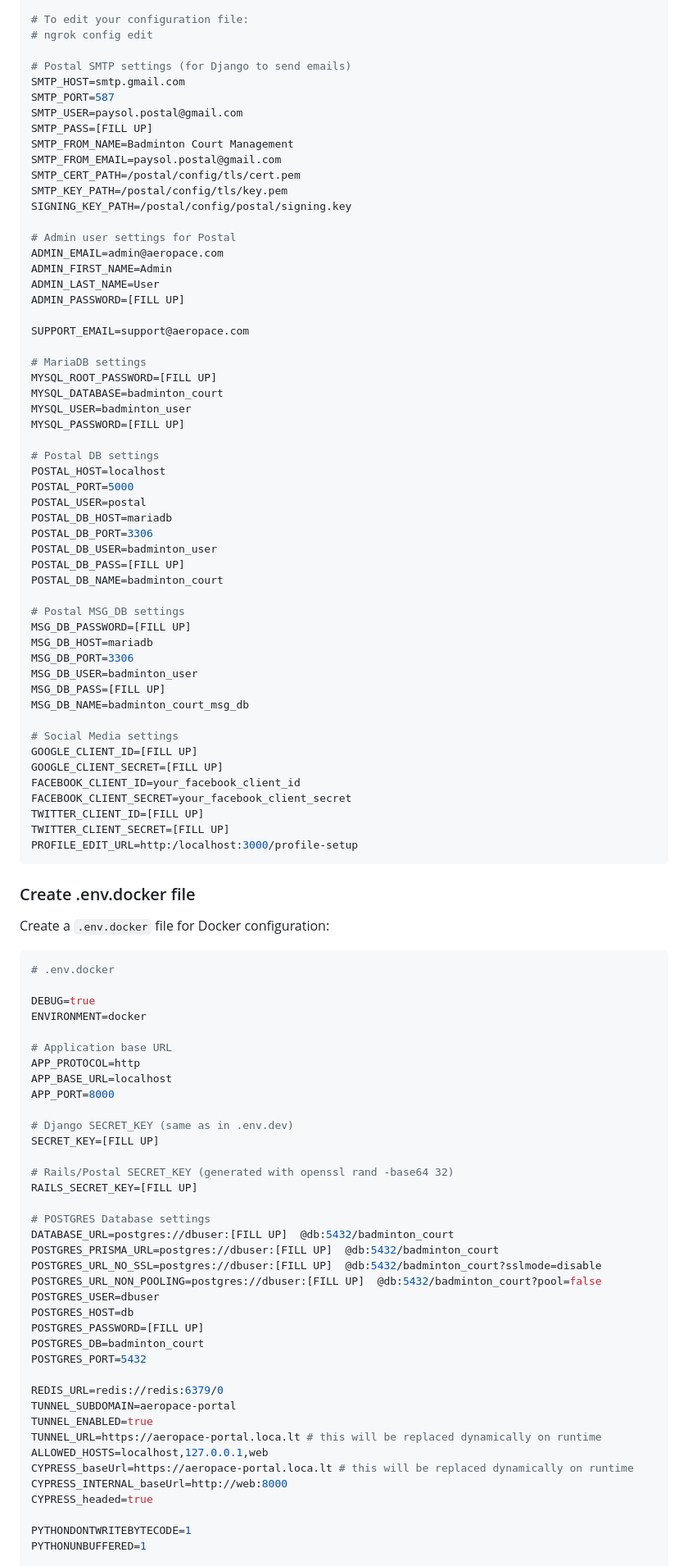
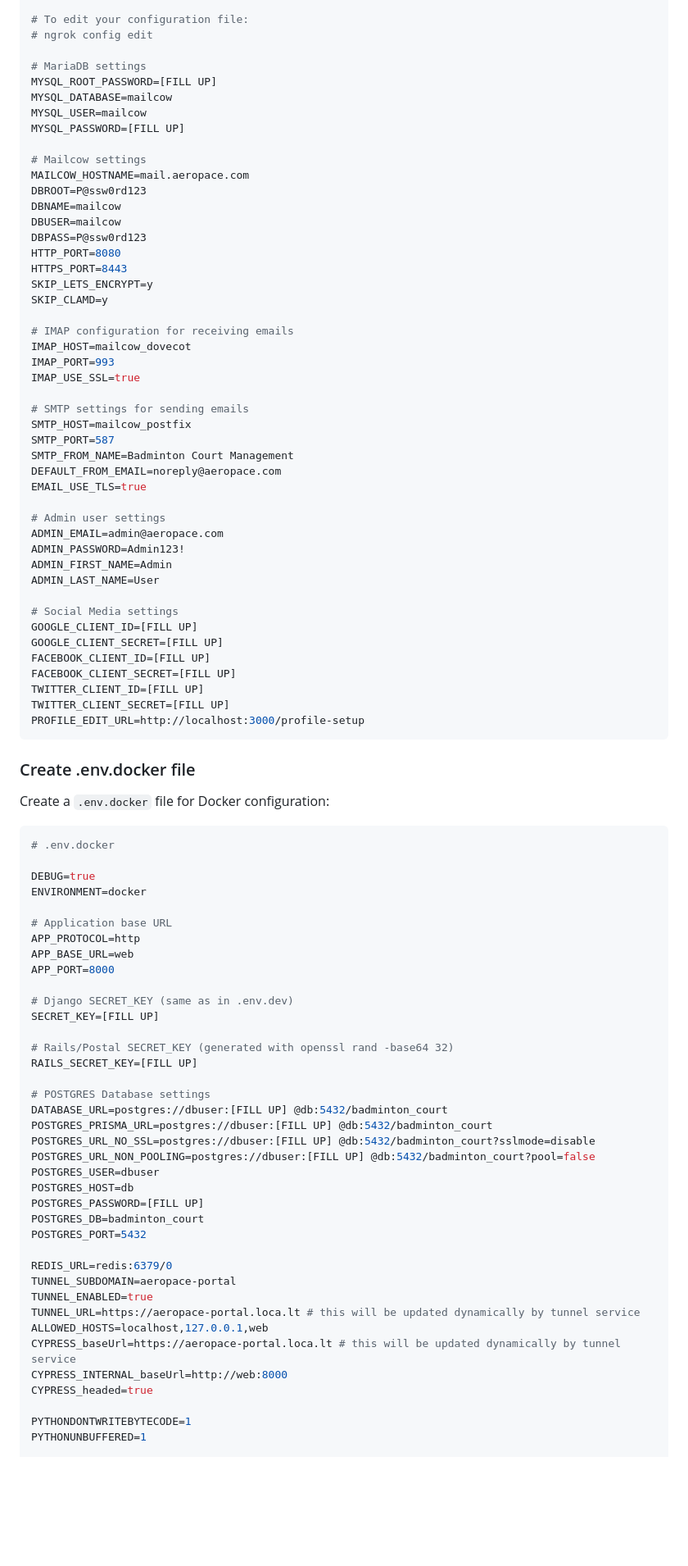
Before and after one commit to xmione/badminton_court, a Markdown page: Docs/Usage.md, the part around one of its changes. Shown at 82% size. Rendered like a GitHub page; blank space fills up the shorter version.

````diff
--- a/Docs/Usage.md
+++ b/Docs/Usage.md
@@ -62,57 +62,49 @@ NGR_AUTHTOKEN=[FILL UP]
 # To edit your configuration file:
 # ngrok config edit
 
-# Postal SMTP settings (for Django to send emails)
-SMTP_HOST=smtp.gmail.com
+# MariaDB settings
+MYSQL_ROOT_PASSWORD=[FILL UP]
+MYSQL_DATABASE=mailcow
+MYSQL_USER=mailcow
+MYSQL_PASSWORD=[FILL UP]
+
+# Mailcow settings
+MAILCOW_HOSTNAME=mail.aeropace.com
+DBROOT=P@ssw0rd123
+DBNAME=mailcow
+DBUSER=mailcow
+DBPASS=P@ssw0rd123
+HTTP_PORT=8080
+HTTPS_PORT=8443
+SKIP_LETS_ENCRYPT=y
+SKIP_CLAMD=y
+
+# IMAP configuration for receiving emails
+IMAP_HOST=mailcow_dovecot
+IMAP_PORT=993
+IMAP_USE_SSL=true
+
+# SMTP settings for sending emails
+SMTP_HOST=mailcow_postfix
 SMTP_PORT=587
-SMTP_USER=paysol.postal@gmail.com
-SMTP_PASS=[FILL UP]
 SMTP_FROM_NAME=Badminton Court Management
-SMTP_FROM_EMAIL=paysol.postal@gmail.com
-SMTP_CERT_PATH=/postal/config/tls/cert.pem
-SMTP_KEY_PATH=/postal/config/tls/key.pem
-SIGNING_KEY_PATH=/postal/config/postal/signing.key
+DEFAULT_FROM_EMAIL=noreply@aeropace.com
+EMAIL_USE_TLS=true
 
-# Admin user settings for Postal
+# Admin user settings
 ADMIN_EMAIL=admin@aeropace.com
+ADMIN_PASSWORD=Admin123!
 ADMIN_FIRST_NAME=Admin
 ADMIN_LAST_NAME=User
-ADMIN_PASSWORD=[FILL UP]
-
-SUPPORT_EMAIL=support@aeropace.com
-
-# MariaDB settings
-MYSQL_ROOT_PASSWORD=[FILL UP]
-MYSQL_DATABASE=badminton_court
-MYSQL_USER=badminton_user
-MYSQL_PASSWORD=[FILL UP]
-
-# Postal DB settings
-POSTAL_HOST=localhost
-POSTAL_PORT=5000
-POSTAL_USER=postal
-POSTAL_DB_HOST=mariadb
-POSTAL_DB_PORT=3306
-POSTAL_DB_USER=badminton_user
-POSTAL_DB_PASS=[FILL UP]
-POSTAL_DB_NAME=badminton_court
-
-# Postal MSG_DB settings
-MSG_DB_PASSWORD=[FILL UP]
-MSG_DB_HOST=mariadb
-MSG_DB_PORT=3306
-MSG_DB_USER=badminton_user
-MSG_DB_PASS=[FILL UP]
-MSG_DB_NAME=badminton_court_msg_db
 
 # Social Media settings
 GOOGLE_CLIENT_ID=[FILL UP]
 GOOGLE_CLIENT_SECRET=[FILL UP]
-FACEBOOK_CLIENT_ID=your_facebook_client_id
-FACEBOOK_CLIENT_SECRET=your_facebook_client_secret
+FACEBOOK_CLIENT_ID=[FILL UP]
+FACEBOOK_CLIENT_SECRET=[FILL UP]
 TWITTER_CLIENT_ID=[FILL UP]
 TWITTER_CLIENT_SECRET=[FILL UP]
-PROFILE_EDIT_URL=http:/localhost:3000/profile-setup
+PROFILE_EDIT_URL=http://localhost:3000/profile-setup
 ```
 
 ### Create .env.docker file
@@ -125,7 +117,7 @@ ENVIRONMENT=docker
 
 # Application base URL
 APP_PROTOCOL=http
-APP_BASE_URL=localhost
+APP_BASE_URL=web
 APP_PORT=8000
 
 # Django SECRET_KEY (same as in .env.dev)
@@ -135,22 +127,22 @@ SECRET_KEY=[FILL UP]
 RAILS_SECRET_KEY=[FILL UP]
 
 # POSTGRES Database settings
-DATABASE_URL=postgres://dbuser:[FILL UP]  @db:5432/badminton_court
-POSTGRES_PRISMA_URL=postgres://dbuser:[FILL UP]  @db:5432/badminton_court
-POSTGRES_URL_NO_SSL=postgres://dbuser:[FILL UP]  @db:5432/badminton_court?sslmode=disable
-POSTGRES_URL_NON_POOLING=postgres://dbuser:[FILL UP]  @db:5432/badminton_court?pool=false
+DATABASE_URL=postgres://dbuser:[FILL UP] @db:5432/badminton_court
+POSTGRES_PRISMA_URL=postgres://dbuser:[FILL UP] @db:5432/badminton_court
+POSTGRES_URL_NO_SSL=postgres://dbuser:[FILL UP] @db:5432/badminton_court?sslmode=disable
+POSTGRES_URL_NON_POOLING=postgres://dbuser:[FILL UP] @db:5432/badminton_court?pool=false
 POSTGRES_USER=dbuser
 POSTGRES_HOST=db
 POSTGRES_PASSWORD=[FILL UP]
 POSTGRES_DB=badminton_court
 POSTGRES_PORT=5432
 
-REDIS_URL=redis://redis:6379/0
+REDIS_URL=redis:6379/0
 TUNNEL_SUBDOMAIN=aeropace-portal
 TUNNEL_ENABLED=true
-TUNNEL_URL=https://aeropace-portal.loca.lt # this will be replaced dynamically on runtime
+TUNNEL_URL=https://aeropace-portal.loca.lt # this will be updated dynamically by tunnel service
 ALLOWED_HOSTS=localhost,127.0.0.1,web
-CYPRESS_baseUrl=https://aeropace-portal.loca.lt # this will be replaced dynamically on runtime
+CYPRESS_baseUrl=https://aeropace-portal.loca.lt # this will be updated dynamically by tunnel service
 CYPRESS_INTERNAL_baseUrl=http://web:8000
 CYPRESS_headed=true
 
````
Also changed, not shown: other parts of Docs/Usage.md (+330 -285 lines).
